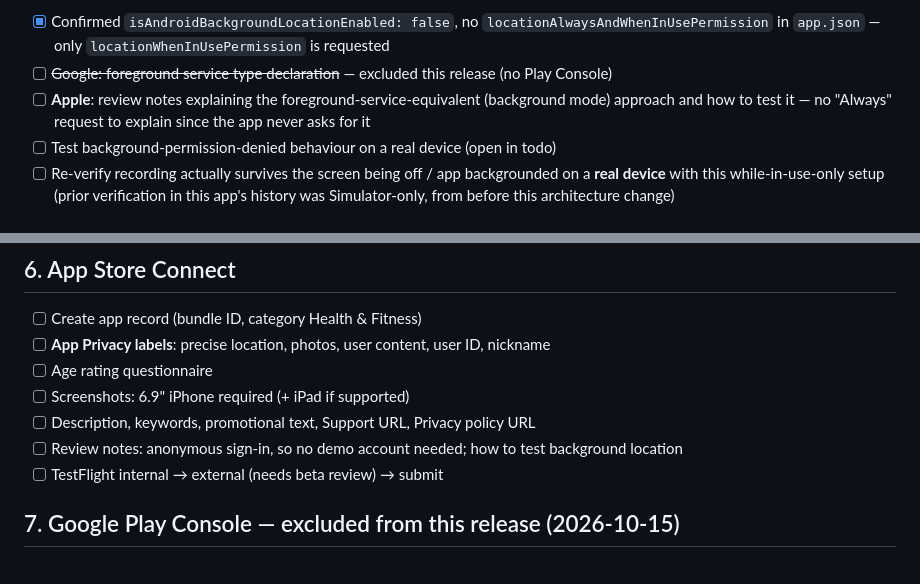
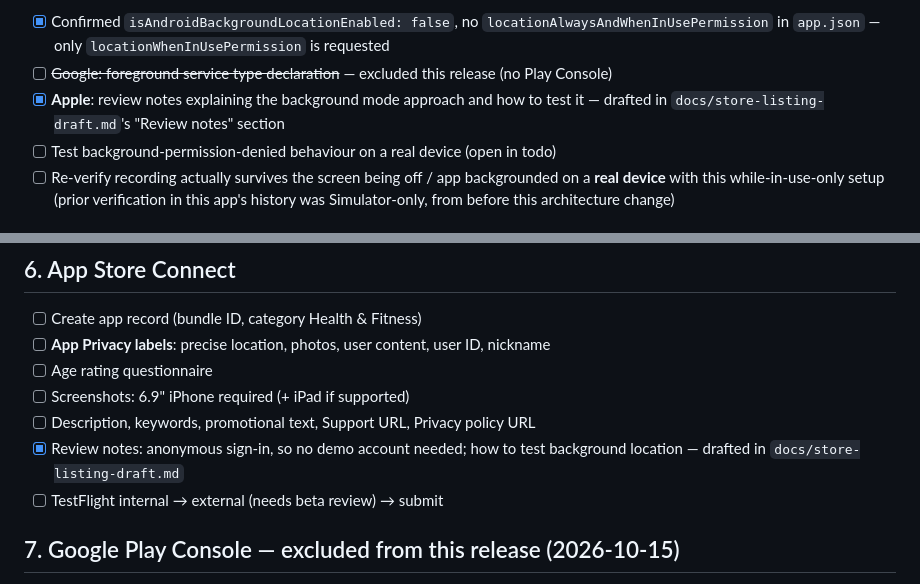
Before and after one commit to forbid403/Plog, a Markdown page: docs/release-checklist.md, 2 parts joined by grey strips. Drawn GitHub-style.

```diff
--- a/docs/release-checklist.md
+++ b/docs/release-checklist.md
@@ -91,9 +91,9 @@ longer does.
       `locationWhenInUsePermission` is requested
 - [ ] ~~Google: foreground service type declaration~~ — excluded this
       release (no Play Console)
-- [ ] **Apple**: review notes explaining the foreground-service-equivalent
-      (background mode) approach and how to test it — no "Always" request
-      to explain since the app never asks for it
+- [x] **Apple**: review notes explaining the background mode approach and
+      how to test it — drafted in `docs/store-listing-draft.md`'s "Review
+      notes" section
 - [ ] Test background-permission-denied behaviour on a real device (open in todo)
 - [ ] Re-verify recording actually survives the screen being off / app
       backgrounded on a **real device** with this while-in-use-only setup
@@ -116,7 +116,7 @@ longer does.
 - [ ] Age rating questionnaire
 - [ ] Screenshots: 6.9" iPhone required (+ iPad if supported)
 - [ ] Description, keywords, promotional text, Support URL, Privacy policy URL
-- [ ] Review notes: anonymous sign-in, so no demo account needed; how to test background location
+- [x] Review notes: anonymous sign-in, so no demo account needed; how to test background location — drafted in `docs/store-listing-draft.md`
 - [ ] TestFlight internal → external (needs beta review) → submit
 
 ## 7. Google Play Console — excluded from this release (2026-10-15)
```
Also changed, not shown: docs/store-listing-draft.md (+20 -10 lines).
